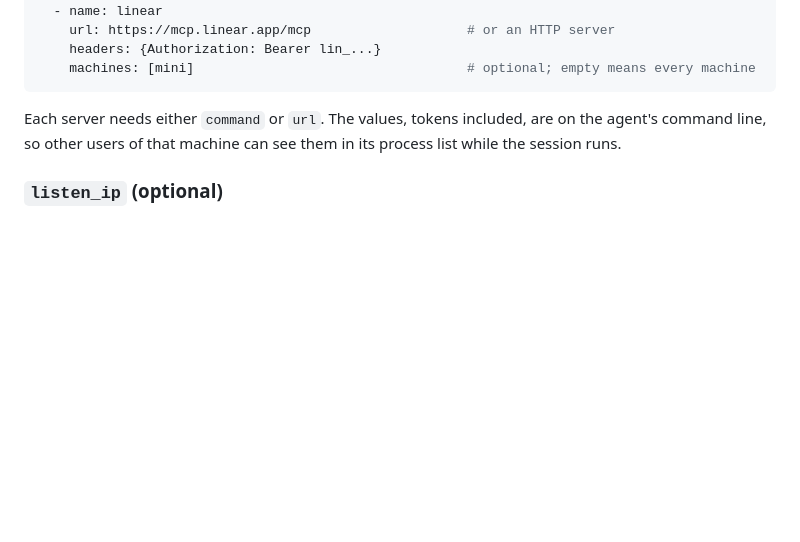
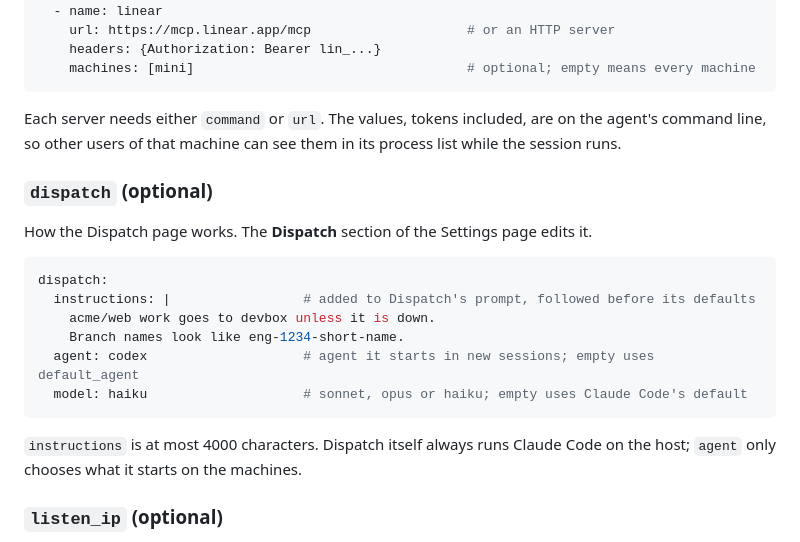
Before and after one commit to hbasheer/yardbell, a Markdown page: docs/configuration.md, the part around the change. GitHub-like rendering; blank space fills up the shorter version.

````diff
--- a/docs/configuration.md
+++ b/docs/configuration.md
@@ -238,6 +238,22 @@ Each server needs either `command` or `url`. The values, tokens included, are on
 command line, so other users of that machine can see them in its process list while the session
 runs.
 
+### `dispatch` (optional)
+
+How the Dispatch page works. The **Dispatch** section of the Settings page edits it.
+
+```yaml
+dispatch:
+  instructions: |                 # added to Dispatch's prompt, followed before its defaults
+    acme/web work goes to devbox unless it is down.
+    Branch names look like eng-1234-short-name.
+  agent: codex                    # agent it starts in new sessions; empty uses default_agent
+  model: haiku                    # sonnet, opus or haiku; empty uses Claude Code's default
+```
+
+`instructions` is at most 4000 characters. Dispatch itself always runs Claude Code on the host;
+`agent` only chooses what it starts on the machines.
+
 ### `listen_ip` (optional)
 
 The address Yardbell listens on besides `127.0.0.1`. By default it uses the `mesh_ip` of the
````
Also changed, not shown: CHANGELOG.md (+6 -0 lines), README.md (+17 -2 lines), docs/screenshots/add-machine.png, docs/screenshots/dashboard-dark.png, docs/screenshots/dispatch.png (added), docs/screenshots/new-session.png, docs/screenshots/phone.png, docs/screenshots/settings.png, 10 other files.
